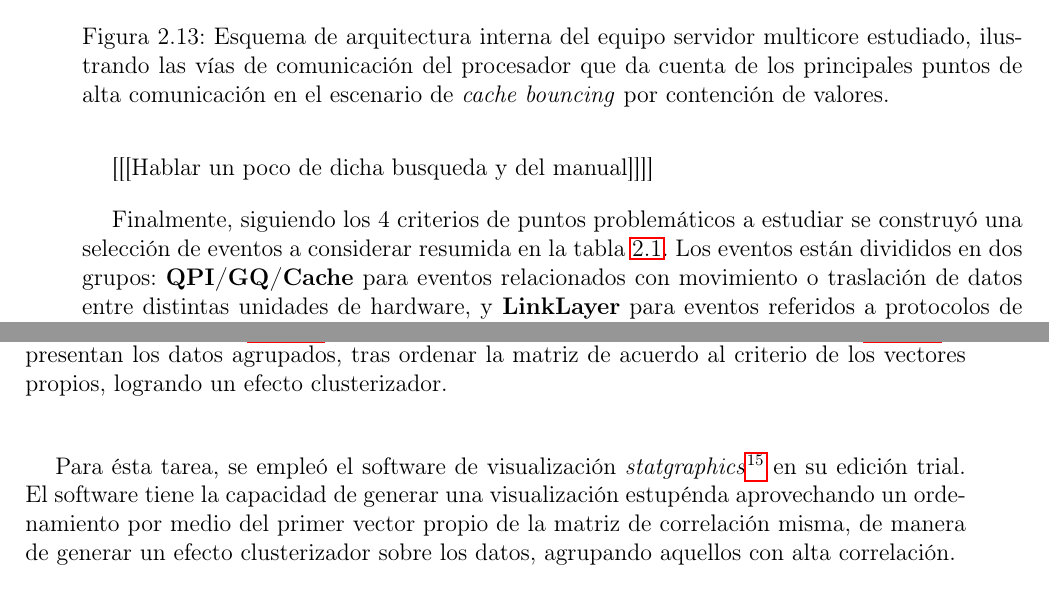
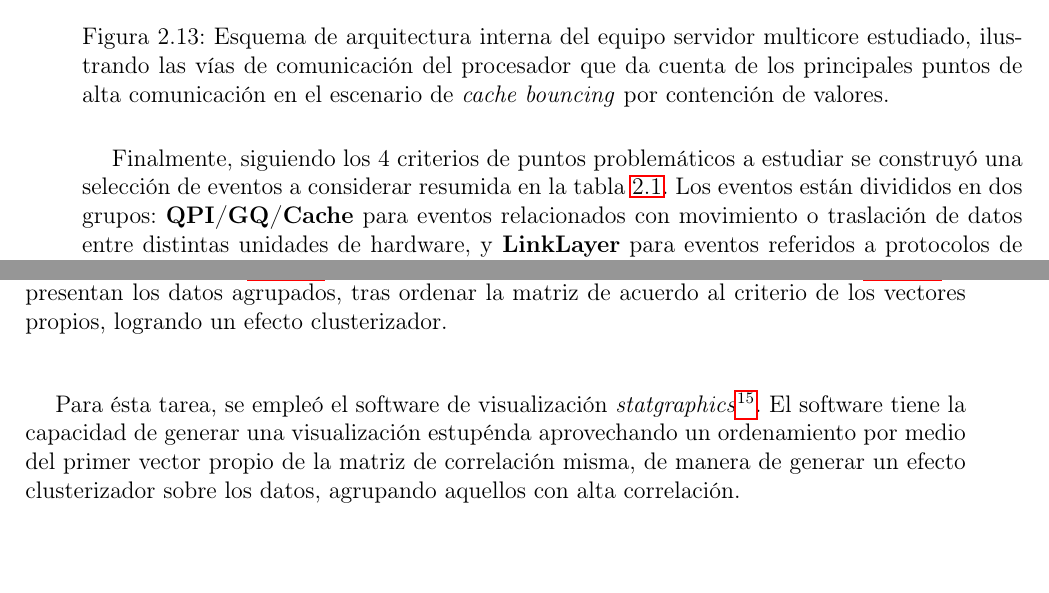
Before and after one commit to sebablasko/InformeTesis, a LaTeX document (memoria.tex, which reads capitulo2/capitulo.tex): two parts of pages 57 and 70 of 100, joined at a grey line, cut so that both start at the same text. Compiled offline with pdfLaTeX.

Commit message:
corregidos referencias

```diff
--- a/capitulo2/capitulo.tex
+++ b/capitulo2/capitulo.tex
@@ -286,7 +286,7 @@ La figura \ref{fig:hwcomm} da cuenta de los distintos puntos en que se pueden su
 Con ello en mente, se consultó el manual oficial del fabricante \cite{manual:bigbigevents} en búsqueda de documentación acerca de eventos disponible en el sistema que se relacionaran a las operaciones antes descritas. De dicha documentación, combinado con la utilidad \emph{libpfm4} para la recolección de eventos disponibles se colectaron un total de 143 eventos cada uno con hasta 6 variantes de configuración, dando en total casi 500 posibles eventos a estudiar. En este escenario es preciso acotar los eventos a considerar, de acuerdo a los 4 criterios antes descritos.
 
 
-[[[Hablar un poco de dicha busqueda y del manual]]]]
+%[[[Hablar un poco de dicha busqueda y del manual]]]]
 
 Finalmente, siguiendo los 4 criterios de puntos problemáticos a estudiar se construyó una selección de eventos a considerar resumida en la tabla \ref{table:eventos}. Los eventos están divididos en dos grupos: \textbf{QPI/GQ/Cache} para eventos relacionados con movimiento o traslación de datos entre distintas unidades de hardware, y \textbf{LinkLayer} para eventos referidos a protocolos de consistencia y sincronización que son pertinentes a la capa de corrección en el esquema de capas del \emph{Quickpath}.
 
@@ -647,7 +647,7 @@ Nivel de Inspección                 & Registro & Descripción
 \end{figure}
 
 
-Para ésta tarea, se empleó el software de visualización \emph{statgraphics}\footnote{\url{http://www.statgraphics.com/}} en su edición trial. El software tiene la capacidad de generar una visualización estupénda aprovechando un ordenamiento por medio del primer vector propio de la matriz de correlación misma, de manera de generar un efecto clusterizador sobre los datos, agrupando aquellos con alta correlación.
+Para ésta tarea, se empleó el software de visualización \emph{statgraphics}\footnote{\url{http://www.statgraphics.com/}}. El software tiene la capacidad de generar una visualización estupénda aprovechando un ordenamiento por medio del primer vector propio de la matriz de correlación misma, de manera de generar un efecto clusterizador sobre los datos, agrupando aquellos con alta correlación.
 
 \subsection{Conclusiones}
 A raíz del estudio de canales de comunicación de hardware del sistema se pueden rescatar varios aspectos interesantes:
```
Also changed, not shown: capitulo2/capitulo.tex (6 more changed lines).
